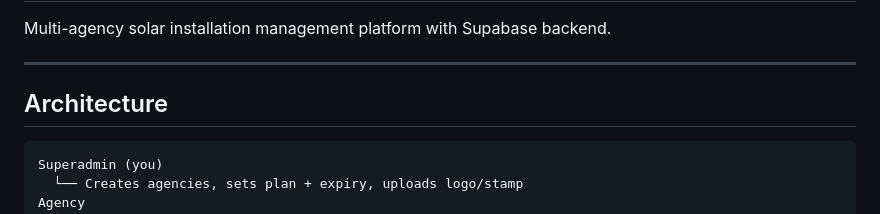
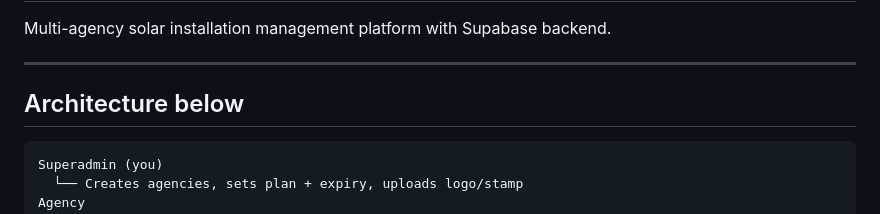
Before and after one commit to harshpatil2402/libity_solar, a Markdown page: README.md, the part around the change. Rendered like a GitHub page.

````diff
--- a/README.md
+++ b/README.md
@@ -4,7 +4,7 @@ Multi-agency solar installation management platform with Supabase backend.
 
 ---
 
-## Architecture
+## Architecture below
 
 ```
 Superadmin (you)
````
